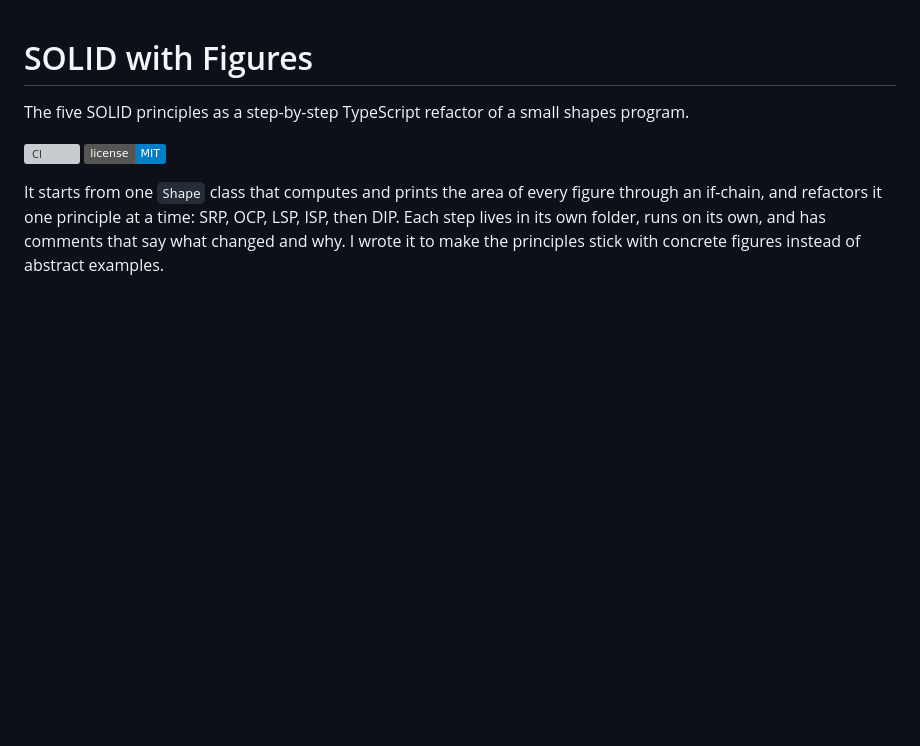
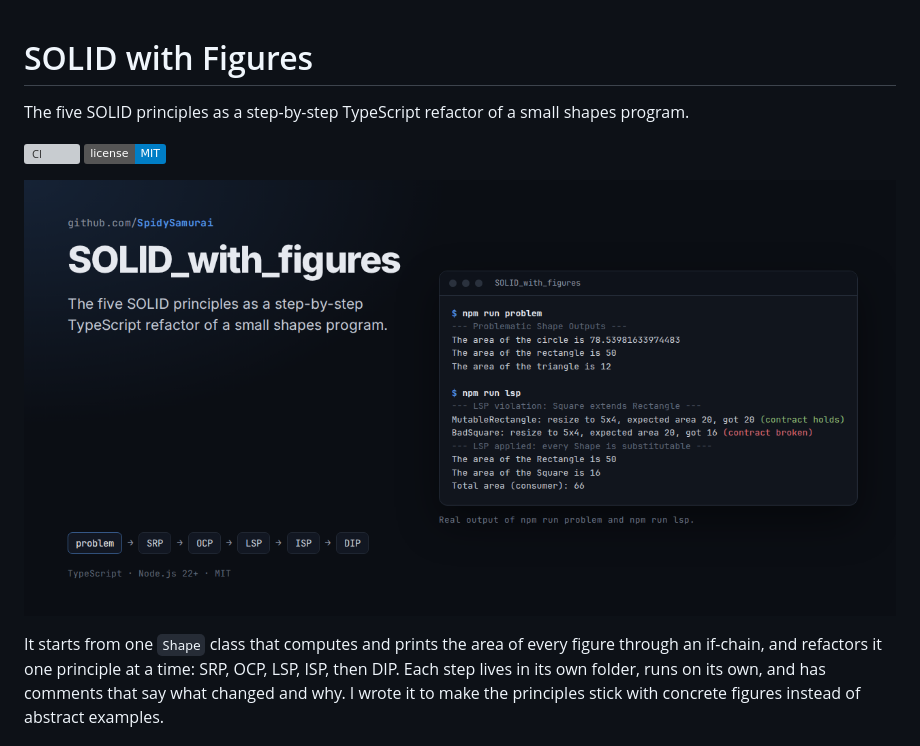
Before and after one commit to SpidySamurai/SOLID_with_figures, a Markdown page: README.md, the part around the change. Rendered like a GitHub page; pictures changed too: .github/readme/cover.png (added); badges without logos; blank space fills up the shorter version; grey boxes are pictures that could not be loaded.

Commit message:
docs(readme): add a cover image with real output

```diff
--- a/README.md
+++ b/README.md
@@ -4,6 +4,8 @@ The five SOLID principles as a step-by-step TypeScript refactor of a small shape
 
 [![CI](https://github.com/SpidySamurai/SOLID_with_figures/actions/workflows/ci.yml/badge.svg)](https://github.com/SpidySamurai/SOLID_with_figures/actions/workflows/ci.yml)
 [![License: MIT](https://img.shields.io/badge/license-MIT-blue.svg)](LICENSE)
+
+![SOLID_with_figures cover: the repository name and tagline next to the real output of npm run problem and npm run lsp, where BadSquare breaks the resize contract that MutableRectangle keeps.](.github/readme/cover.png)
 
 It starts from one `Shape` class that computes and prints the area of every figure through an if-chain, and refactors it one principle at a time: SRP, OCP, LSP, ISP, then DIP. Each step lives in its own folder, runs on its own, and has comments that say what changed and why. I wrote it to make the principles stick with concrete figures instead of abstract examples.
 
```
